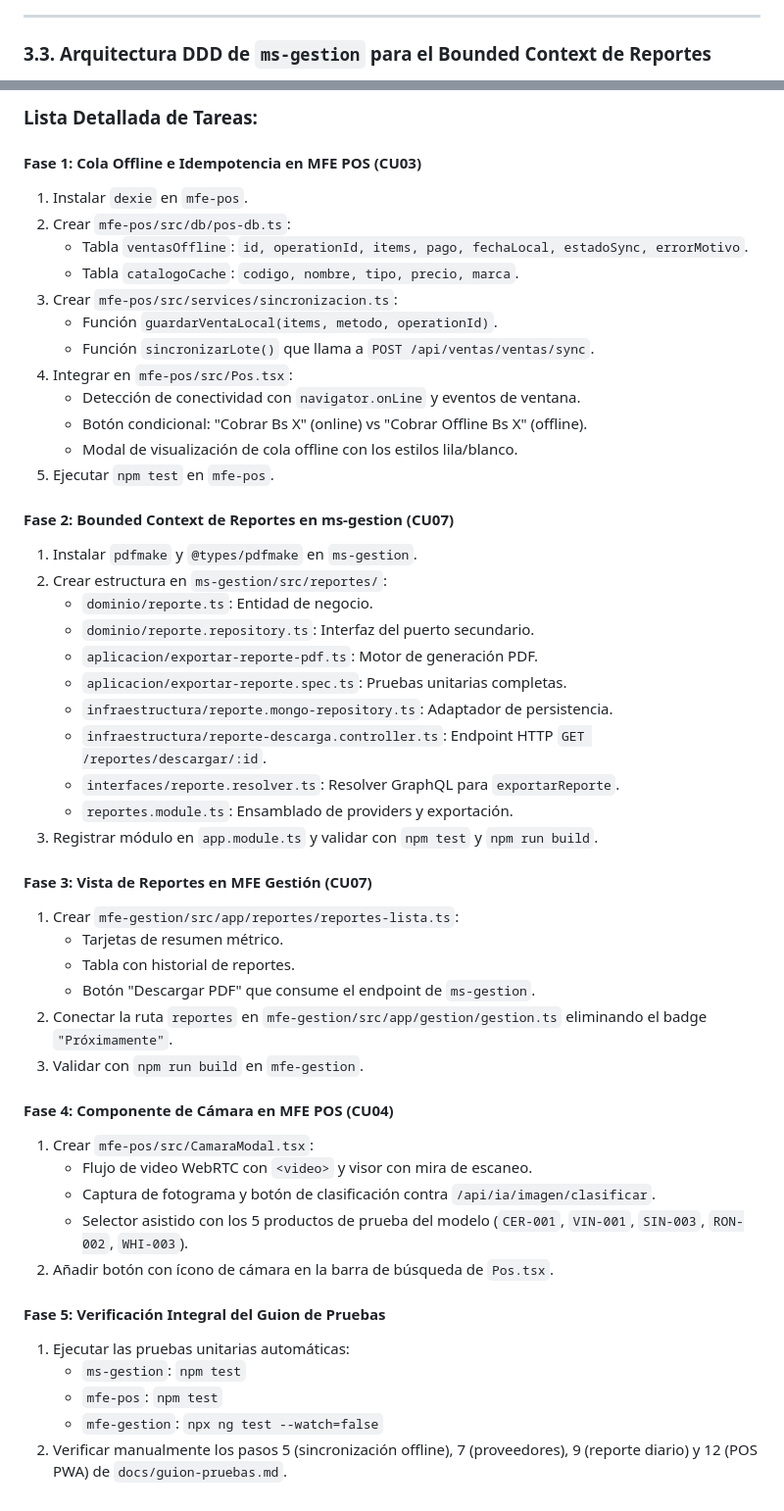
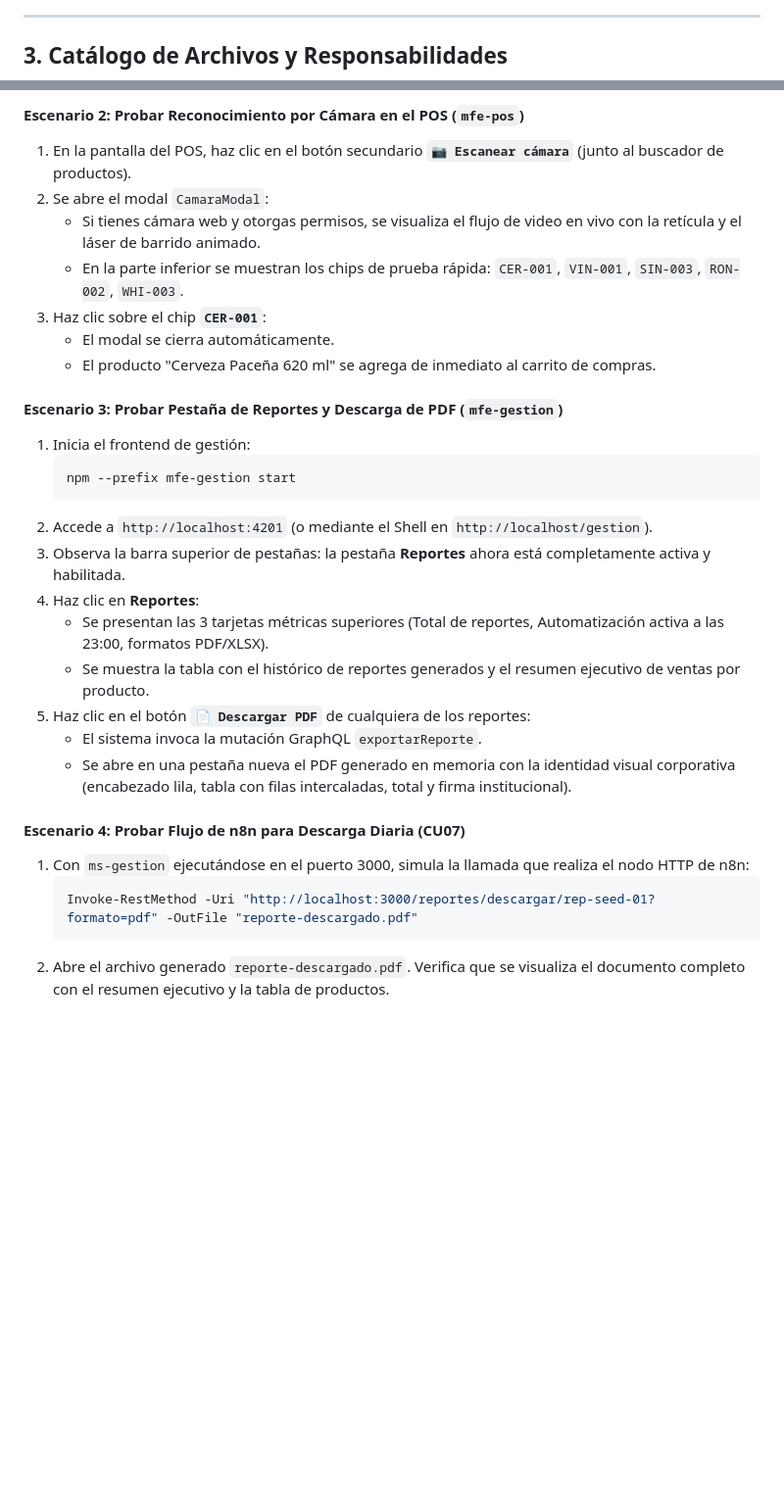
Before and after one commit to CodeWithElias/plataforma-licorer-a, a Markdown page: docs/plan-implementacion-dev2-semana3.md, 2 parts joined by grey strips. Shown at 98% size. Drawn GitHub-style; blank space fills up the shorter version.

Commit message:
docs(dev2): actualizar guia de arquitectura, diagramas ICONIX y manual de pruebas de semana 3

````diff
--- a/docs/plan-implementacion-dev2-semana3.md
+++ b/docs/plan-implementacion-dev2-semana3.md
@@ -198,5 +155,5 @@ sequenceDiagram
 
 ---
 
-### 3.3. Arquitectura DDD de `ms-gestion` para el Bounded Context de Reportes
+## 3. Catálogo de Archivos y Responsabilidades
 
@@ -343,51 +287,30 @@ gantt
 
-### Lista Detallada de Tareas:
+#### Escenario 2: Probar Reconocimiento por Cámara en el POS (`mfe-pos`)
+1. En la pantalla del POS, haz clic en el botón secundario **`📷 Escanear cámara`** (junto al buscador de productos).
+2. Se abre el modal `CamaraModal`:
+   - Si tienes cámara web y otorgas permisos, se visualiza el flujo de video en vivo con la retícula y el láser de barrido animado.
+   - En la parte inferior se muestran los chips de prueba rápida: `CER-001`, `VIN-001`, `SIN-003`, `RON-002`, `WHI-003`.
+3. Haz clic sobre el chip **`CER-001`**:
+   - El modal se cierra automáticamente.
+   - El producto "Cerveza Paceña 620 ml" se agrega de inmediato al carrito de compras.
 
-#### **Fase 1: Cola Offline e Idempotencia en MFE POS (CU03)**
-1. Instalar `dexie` en `mfe-pos`.
-2. Crear `mfe-pos/src/db/pos-db.ts`:
-   - Tabla `ventasOffline`: `id, operationId, items, pago, fechaLocal, estadoSync, errorMotivo`.
-   - Tabla `catalogoCache`: `codigo, nombre, tipo, precio, marca`.
-3. Crear `mfe-pos/src/services/sincronizacion.ts`:
-   - Función `guardarVentaLocal(items, metodo, operationId)`.
-   - Función `sincronizarLote()` que llama a `POST /api/ventas/ventas/sync`.
-4. Integrar en `mfe-pos/src/Pos.tsx`:
-   - Detección de conectividad con `navigator.onLine` y eventos de ventana.
-   - Botón condicional: "Cobrar Bs X" (online) vs "Cobrar Offline Bs X" (offline).
-   - Modal de visualización de cola offline con los estilos lila/blanco.
-5. Ejecutar `npm test` en `mfe-pos`.
+#### Escenario 3: Probar Pestaña de Reportes y Descarga de PDF (`mfe-gestion`)
+1. Inicia el frontend de gestión:
+   ```powershell
+   npm --prefix mfe-gestion start
+   ```
+2. Accede a `http://localhost:4201` (o mediante el Shell en `http://localhost/gestion`).
+3. Observa la barra superior de pestañas: la pestaña **Reportes** ahora está completamente activa y habilitada.
+4. Haz clic en **Reportes**:
+   - Se presentan las 3 tarjetas métricas superiores (Total de reportes, Automatización activa a las 23:00, formatos PDF/XLSX).
+   - Se muestra la tabla con el histórico de reportes generados y el resumen ejecutivo de ventas por producto.
+5. Haz clic en el botón **`📄 Descargar PDF`** de cualquiera de los reportes:
+   - El sistema invoca la mutación GraphQL `exportarReporte`.
+   - Se abre en una pestaña nueva el PDF generado en memoria con la identidad visual corporativa (encabezado lila, tabla con filas intercaladas, total y firma institucional).
 
-#### **Fase 2: Bounded Context de Reportes en ms-gestion (CU07)**
-1. Instalar `pdfmake` y `@types/pdfmake` en `ms-gestion`.
-2. Crear estructura en `ms-gestion/src/reportes/`:
-   - `dominio/reporte.ts`: Entidad de negocio.
-   - `dominio/reporte.repository.ts`: Interfaz del puerto secundario.
-   - `aplicacion/exportar-reporte-pdf.ts`: Motor de generación PDF.
-   - `aplicacion/exportar-reporte.spec.ts`: Pruebas unitarias completas.
-   - `infraestructura/reporte.mongo-repository.ts`: Adaptador de persistencia.
-   - `infraestructura/reporte-descarga.controller.ts`: Endpoint HTTP `GET /reportes/descargar/:id`.
-   - `interfaces/reporte.resolver.ts`: Resolver GraphQL para `exportarReporte`.
-   - `reportes.module.ts`: Ensamblado de providers y exportación.
-3. Registrar módulo en `app.module.ts` y validar con `npm test` y `npm run build`.
-
-#### **Fase 3: Vista de Reportes en MFE Gestión (CU07)**
-1. Crear `mfe-gestion/src/app/reportes/reportes-lista.ts`:
-   - Tarjetas de resumen métrico.
-   - Tabla con historial de reportes.
-   - Botón "Descargar PDF" que consume el endpoint de `ms-gestion`.
-2. Conectar la ruta `reportes` en `mfe-gestion/src/app/gestion/gestion.ts` eliminando el badge `"Próximamente"`.
-3. Validar con `npm run build` en `mfe-gestion`.
-
-#### **Fase 4: Componente de Cámara en MFE POS (CU04)**
-1. Crear `mfe-pos/src/CamaraModal.tsx`:
-   - Flujo de video WebRTC con `<video>` y visor con mira de escaneo.
-   - Captura de fotograma y botón de clasificación contra `/api/ia/imagen/clasificar`.
-   - Selector asistido con los 5 productos de prueba del modelo (`CER-001`, `VIN-001`, `SIN-003`, `RON-002`, `WHI-003`).
-2. Añadir botón con ícono de cámara en la barra de búsqueda de `Pos.tsx`.
-
-#### **Fase 5: Verificación Integral del Guion de Pruebas**
-1. Ejecutar las pruebas unitarias automáticas:
-   - `ms-gestion`: `npm test`
-   - `mfe-pos`: `npm test`
-   - `mfe-gestion`: `npx ng test --watch=false`
-2. Verificar manualmente los pasos 5 (sincronización offline), 7 (proveedores), 9 (reporte diario) y 12 (POS PWA) de `docs/guion-pruebas.md`.
+#### Escenario 4: Probar Flujo de n8n para Descarga Diaria (CU07)
+1. Con `ms-gestion` ejecutándose en el puerto 3000, simula la llamada que realiza el nodo HTTP de n8n:
+   ```powershell
+   Invoke-RestMethod -Uri "http://localhost:3000/reportes/descargar/rep-seed-01?formato=pdf" -OutFile "reporte-descargado.pdf"
+   ```
+2. Abre el archivo generado `reporte-descargado.pdf`. Verifica que se visualiza el documento completo con el resumen ejecutivo y la tabla de productos.
````
Also changed, not shown: other parts of docs/plan-implementacion-dev2-semana3.md (+221 -277 lines).
